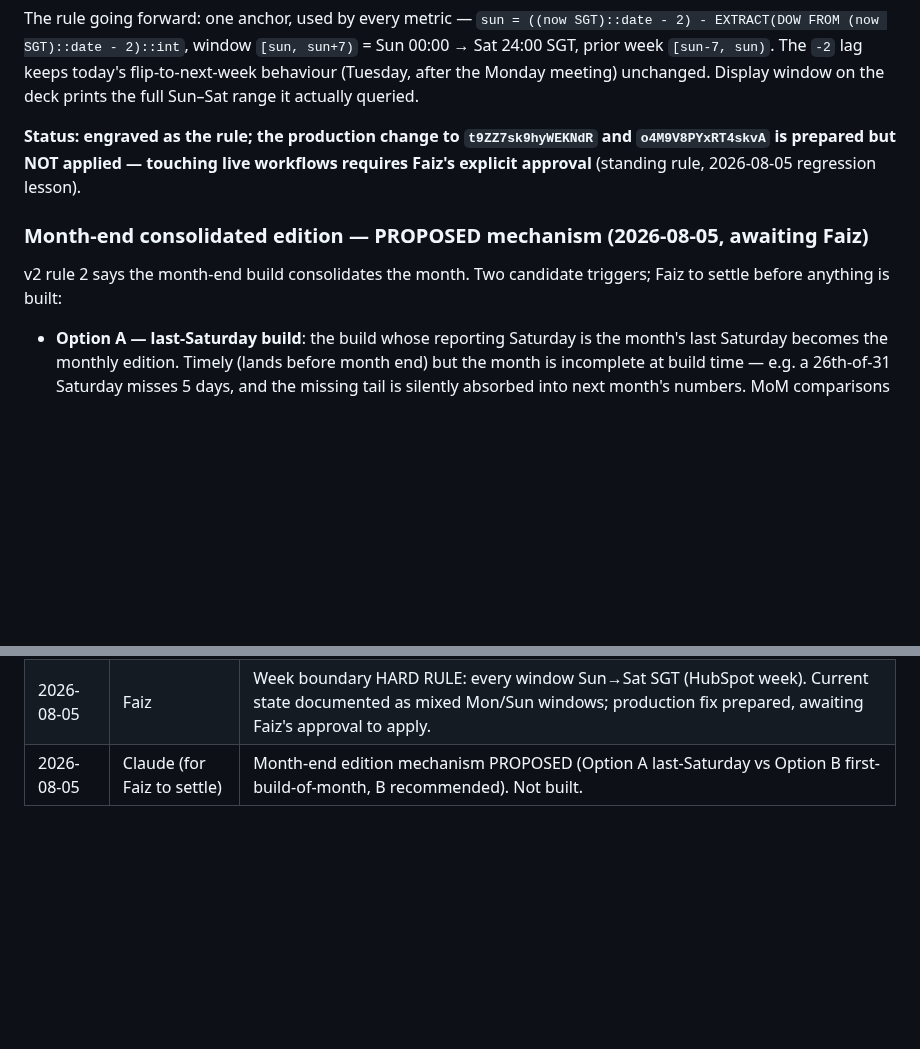
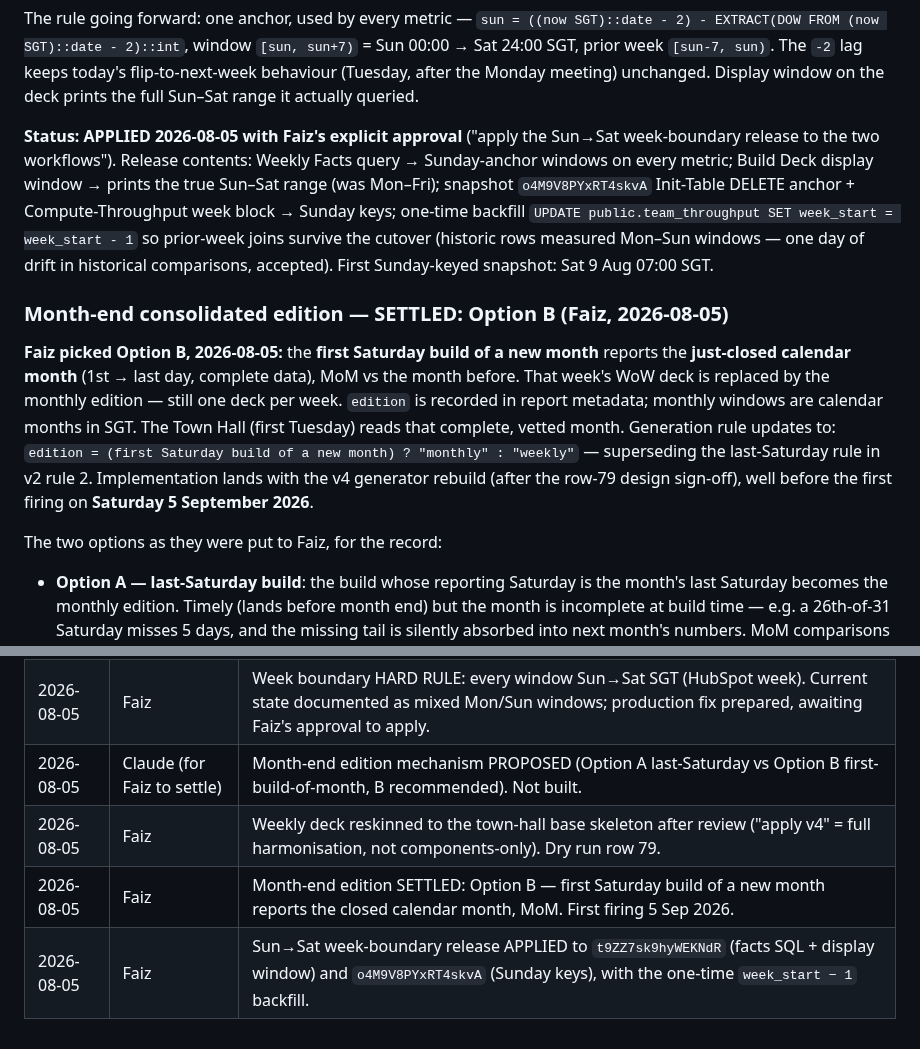
Before and after one commit to koocester/MarketingAndDelivery, a Markdown page: docs/decks/WEEKLY-MANAGEMENT-SLIDES.md, 2 parts joined by grey strips. Rendered like a GitHub page; blank space fills up the shorter version.

Commit message:
docs(decks): weekly v4 reskin recorded; month-end SETTLED as Option B (first-Saturday-of-month reports closed month); Sun->Sat week-boundary release applied to both workflows with Faiz's approval
Co-Authored-By: Claude Fable 5 <noreply@anthropic.com>

```diff
--- a/docs/decks/WEEKLY-MANAGEMENT-SLIDES.md
+++ b/docs/decks/WEEKLY-MANAGEMENT-SLIDES.md
@@ -251,14 +251,26 @@ The rule going forward: one anchor, used by every metric —
 today's flip-to-next-week behaviour (Tuesday, after the Monday meeting) unchanged. Display
 window on the deck prints the full Sun–Sat range it actually queried.
 
-**Status: engraved as the rule; the production change to `t9ZZ7sk9hyWEKNdR` and
-`o4M9V8PYxRT4skvA` is prepared but NOT applied — touching live workflows requires Faiz's
-explicit approval** (standing rule, 2026-08-05 regression lesson).
+**Status: APPLIED 2026-08-05 with Faiz's explicit approval** ("apply the Sun→Sat week-boundary
+release to the two workflows"). Release contents: Weekly Facts query → Sunday-anchor windows on
+every metric; Build Deck display window → prints the true Sun–Sat range (was Mon–Fri); snapshot
+`o4M9V8PYxRT4skvA` Init-Table DELETE anchor + Compute-Throughput week block → Sunday keys;
+one-time backfill `UPDATE public.team_throughput SET week_start = week_start - 1` so prior-week
+joins survive the cutover (historic rows measured Mon–Sun windows — one day of drift in
+historical comparisons, accepted). First Sunday-keyed snapshot: Sat 9 Aug 07:00 SGT.
 
-### Month-end consolidated edition — PROPOSED mechanism (2026-08-05, awaiting Faiz)
+### Month-end consolidated edition — SETTLED: Option B (Faiz, 2026-08-05)
 
-v2 rule 2 says the month-end build consolidates the month. Two candidate triggers; Faiz to
-settle before anything is built:
+**Faiz picked Option B, 2026-08-05:** the **first Saturday build of a new month** reports the
+**just-closed calendar month** (1st → last day, complete data), MoM vs the month before. That
+week's WoW deck is replaced by the monthly edition — still one deck per week. `edition` is
+recorded in report metadata; monthly windows are calendar months in SGT. The Town Hall (first
+Tuesday) reads that complete, vetted month. Generation rule updates to:
+`edition = (first Saturday build of a new month) ? "monthly" : "weekly"` — superseding the
+last-Saturday rule in v2 rule 2. Implementation lands with the v4 generator rebuild (after the
+row-79 design sign-off), well before the first firing on **Saturday 5 September 2026**.
+
+The two options as they were put to Faiz, for the record:
 
 - **Option A — last-Saturday build**: the build whose reporting Saturday is the month's last
   Saturday becomes the monthly edition. Timely (lands before month end) but the month is
@@ -281,3 +293,6 @@ settle before anything is built:
 | 2026-08-05 | Faiz | v4 design language applied to the weekly deck (explicit harmonisation instruction; no new slides, 28-slide order kept). Department buttons become consolidated overlay views; HR = honest gap. |
 | 2026-08-05 | Faiz | Week boundary HARD RULE: every window Sun→Sat SGT (HubSpot week). Current state documented as mixed Mon/Sun windows; production fix prepared, awaiting Faiz's approval to apply. |
 | 2026-08-05 | Claude (for Faiz to settle) | Month-end edition mechanism PROPOSED (Option A last-Saturday vs Option B first-build-of-month, B recommended). Not built. |
+| 2026-08-05 | Faiz | Weekly deck reskinned to the town-hall base skeleton after review ("apply v4" = full harmonisation, not components-only). Dry run row 79. |
+| 2026-08-05 | Faiz | Month-end edition SETTLED: Option B — first Saturday build of a new month reports the closed calendar month, MoM. First firing 5 Sep 2026. |
+| 2026-08-05 | Faiz | Sun→Sat week-boundary release APPLIED to `t9ZZ7sk9hyWEKNdR` (facts SQL + display window) and `o4M9V8PYxRT4skvA` (Sunday keys), with the one-time `week_start − 1` backfill. |
```
